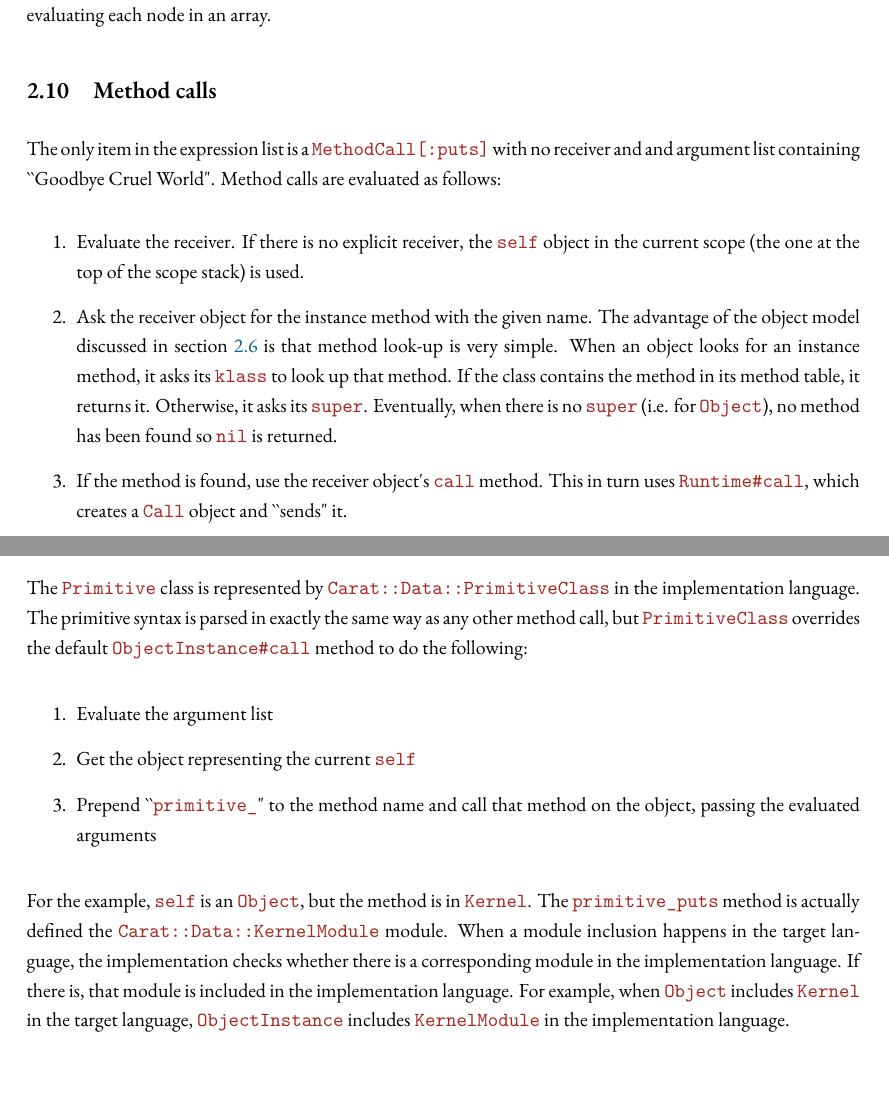
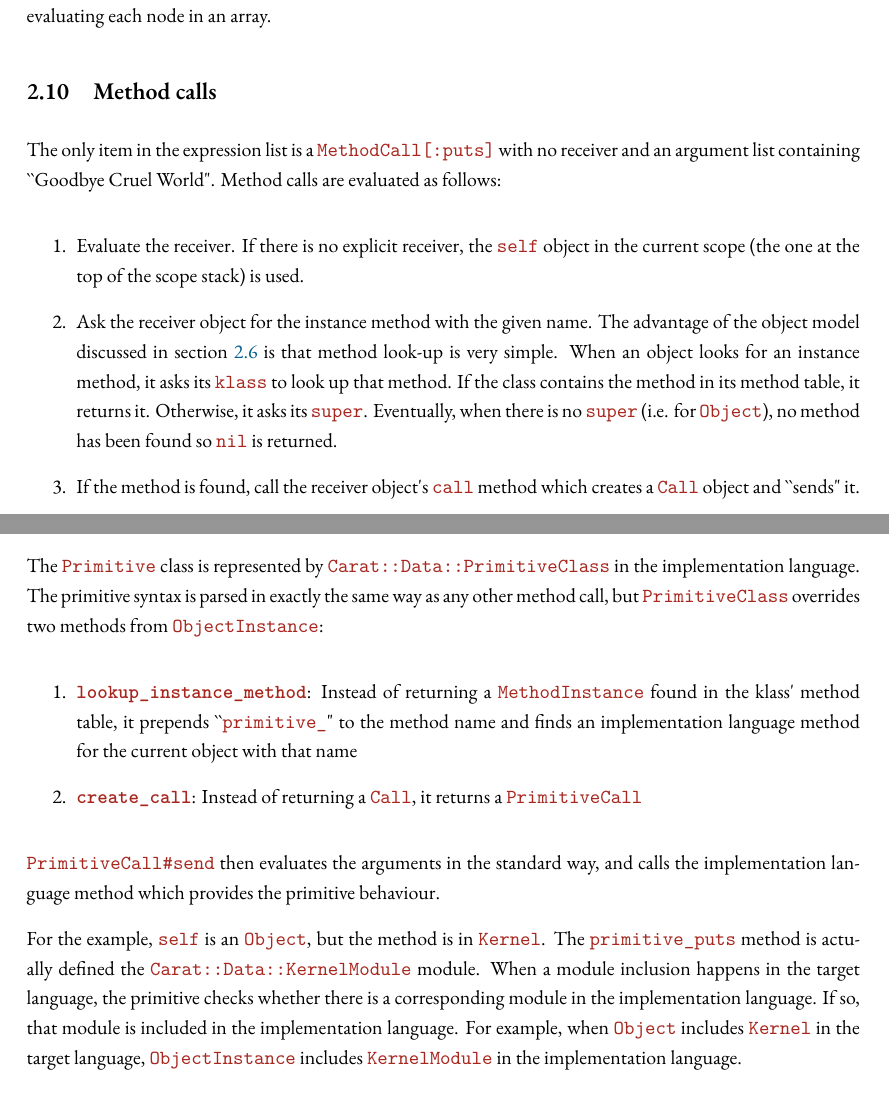
Before and after one commit to jonleighton/carat, a LaTeX document (report/project.tex, which reads report/implementation.tex): two parts of pages 15 and 18 of 31, joined at a grey line, cut so that both start at the same text. Compiled offline with XeLaTeX; a missing font is replaced by an installed copy or a similar font.

Commit message:
Update bits about method calls and primitives

```diff
--- a/report/implementation.tex
+++ b/report/implementation.tex
@@ -443,12 +443,12 @@ This presents a challenge, because whilst the natural inclination would be to lo
 
 \subsection{Method calls}
 
-The only item in the expression list is a \code{MethodCall[:puts]} with no receiver and and argument list containing ``Goodbye Cruel World". Method calls are evaluated as follows:
+The only item in the expression list is a \code{MethodCall[:puts]} with no receiver and an argument list containing ``Goodbye Cruel World". Method calls are evaluated as follows:
 
 \begin{enumerate}
   \item Evaluate the receiver. If there is no explicit receiver, the \code{self} object in the current scope (the one at the top of the scope stack) is used.
   \item Ask the receiver object for the instance method with the given name. The advantage of the object model discussed in section \ref{sec:object_model} is that method look-up is very simple. When an object looks for an instance method, it asks its \code{klass} to look up that method. If the class contains the method in its method table, it returns it. Otherwise, it asks its \code{super}. Eventually, when there is no \code{super} (i.e. for \code{Object}), no method has been found so \code{nil} is returned.
-  \item If the method is found, use the receiver object's \code{call} method. This in turn uses \code{Runtime#call}, which creates a \code{Call} object and ``sends" it.
+  \item If the method is found, call the receiver object's \code{call} method which creates a \code{Call} object and ``sends" it.
   \item If the method is not found, raise an exception (see section ?)
 \end{enumerate}
 
@@ -578,14 +578,16 @@ end
 
 This is a \defn{primitive method call}. Primitives are the eventual way that a program can actually ``do" something; everything else is just memory access and method calls. In this case, the \code{puts} method needs to output some text, so it uses the \code{puts} primitive.
 
-The \code{Primitive} class is represented by \code{Carat::Data::PrimitiveClass} in the implementation language. The primitive syntax is parsed in exactly the same way as any other method call, but \code{Primitive}\-\code{Class} overrides the default \code{ObjectInstance#call} method to do the following:
+The \code{Primitive} class is represented by \code{Carat::Data::PrimitiveClass} in the implementation language. The primitive syntax is parsed in exactly the same way as any other method call, but \code{Primitive}\-\code{Class} overrides two methods from \code{ObjectInstance}:
 
 \begin{enumerate}
-  \item Evaluate the argument list
-  \item Get the object representing the current \code{self}
-  \item Prepend ``\code{primitive_}" to the method name and call that method on the object, passing the evaluated arguments
+  \item \textbf{\code{lookup_instance_method}}: Instead of returning a \code{MethodInstance} found in the klass' method table, it prepends ``\code{primitive_}" to the method name and finds an implementation language method for the current object with that name
+
+  \item \textbf{\code{create_call}}: Instead of returning a \code{Call}, it returns a \code{PrimitiveCall}
 \end{enumerate}
 
-For the example, \code{self} is an \code{Object}, but the method is in \code{Kernel}. The \code{primitive_puts} method is actually defined the \code{Carat::Data::KernelModule} module. When a module inclusion happens in the target language, the implementation checks whether there is a corresponding module in the implementation language. If there is, that module is included in the implementation language. For example, when \code{Object} includes \code{Kernel} in the target language, \code{ObjectInstance} includes \code{KernelModule} in the implementation language.
+\code{PrimitiveCall#send} then evaluates the arguments in the standard way, and calls the implementation language method which provides the primitive behaviour.
+
+For the example, \code{self} is an \code{Object}, but the method is in \code{Kernel}. The \code{primitive_puts} method is actually defined the \code{Carat::Data::KernelModule} module. When a module inclusion happens in the target language, the primitive checks whether there is a corresponding module in the implementation language. If so, that module is included in the implementation language. For example, when \code{Object} includes \code{Kernel} in the target language, \code{ObjectInstance} includes \code{KernelModule} in the implementation language.
 
 When \code{KernelModule#primitive_puts} is finally called, it converts the object given as an argument to a Ruby string and uses Ruby's \code{Kernel.puts} method to output it.
```
